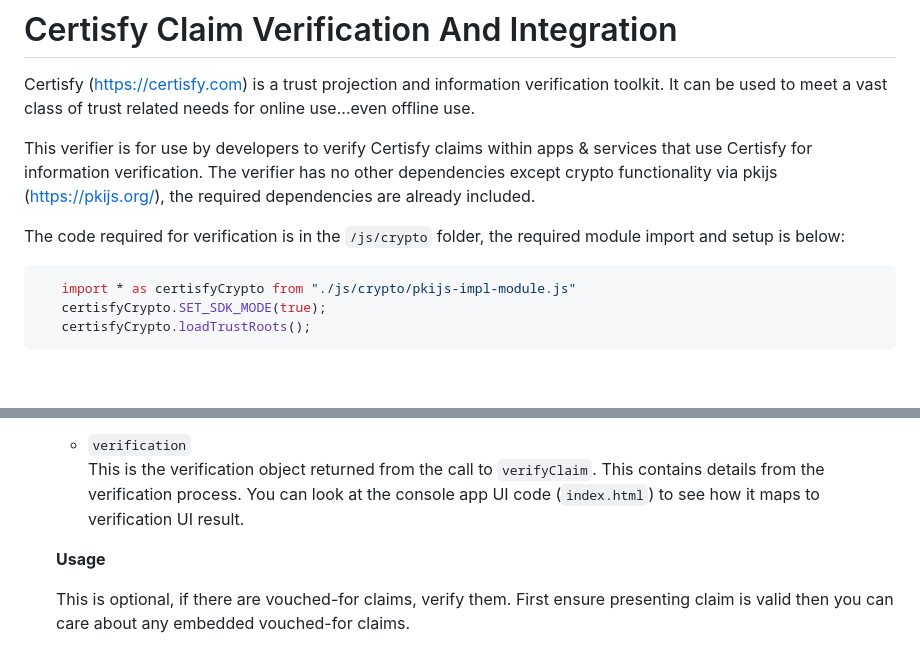
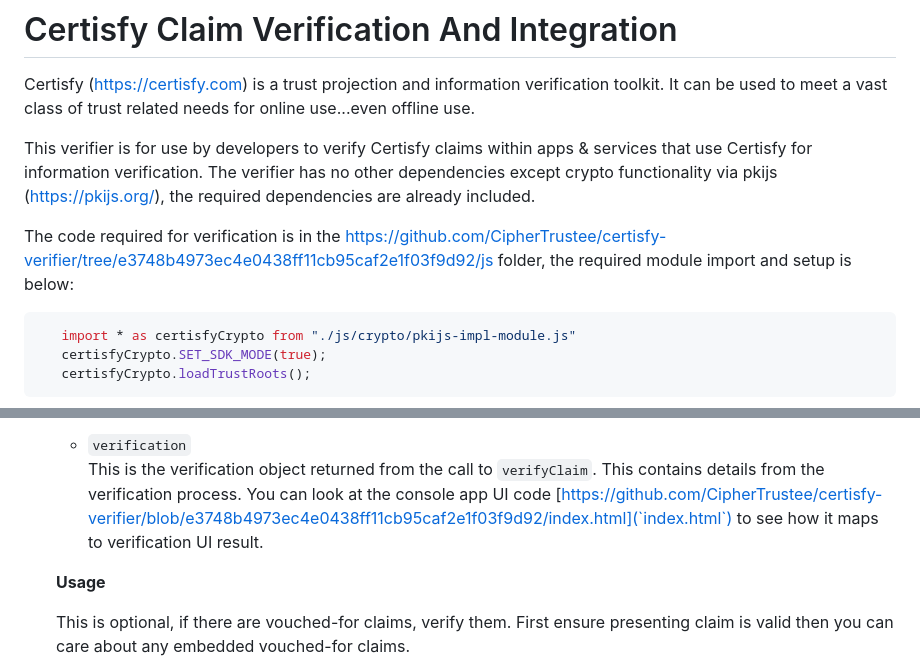
Before and after one commit to CipherTrustee/certisfy-verifier, a Markdown page: README.md, 2 parts joined by grey strips. Rendered like a GitHub page; blank space fills up the shorter version.

````diff
--- a/README.md
+++ b/README.md
@@ -6,7 +6,7 @@ It can be used to meet a vast class of trust related needs for online use...even
 This verifier is for use by developers to verify Certisfy claims within apps & services that use Certisfy for information verification.
 The verifier has no other dependencies except crypto functionality via pkijs ([https://pkijs.org/](https://pkijs.org/)), the required dependencies are already included.
 
-The code required for verification is in the `/js/crypto` folder, the required module import and setup is below:
+The code required for verification is in the [https://github.com/CipherTrustee/certisfy-verifier/tree/e3748b4973ec4e0438ff11cb95caf2e1f03f9d92/js](`/js/crypto`) folder, the required module import and setup is below:
 
 ```javascript
    import * as certisfyCrypto from "./js/crypto/pkijs-impl-module.js"
@@ -85,7 +85,7 @@ The verifier exposes the following API functions to faciliate claim verification
     - `verification`\
       This is the verification object returned from the call to `verifyClaim`.
       This contains details from the verification process.
-      You can look at the console app UI code (`index.html`) to see how it maps to verification UI result.
+      You can look at the console app UI code [https://github.com/CipherTrustee/certisfy-verifier/blob/e3748b4973ec4e0438ff11cb95caf2e1f03f9d92/index.html](`index.html`) to see how it maps to verification UI result.
 
     **Usage**
 
````
